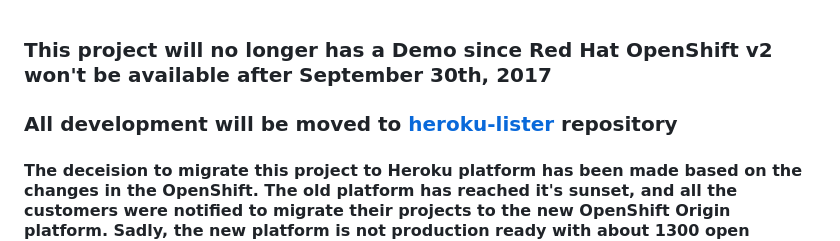
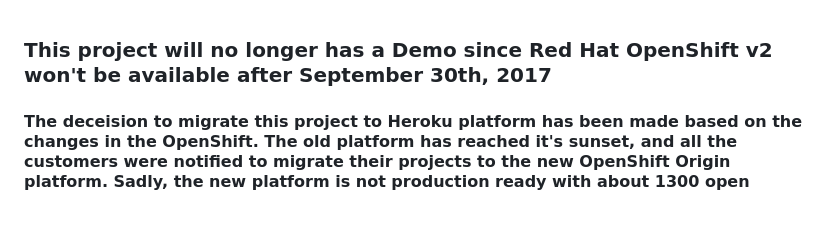
Before and after one commit to DmitriiSer/Lister, a Markdown page: README.md, the part around the change. GitHub-like rendering; blank space fills up the shorter version.

```diff
--- a/README.md
+++ b/README.md
@@ -1,5 +1,4 @@
 ### This project will no longer has a Demo since Red Hat OpenShift v2 won't be available after September 30th, 2017
-### All development will be moved to [heroku-lister](https://github.com/DmitriiSer/heroku-lister) repository
 
 #### The deceision to migrate this project to Heroku platform has been made based on the changes in the OpenShift. The old platform has reached it's sunset, and all the customers were notified to migrate their projects to the new OpenShift Origin platform. Sadly, the new platform is not production ready with about 1300 open issues.
 
```
